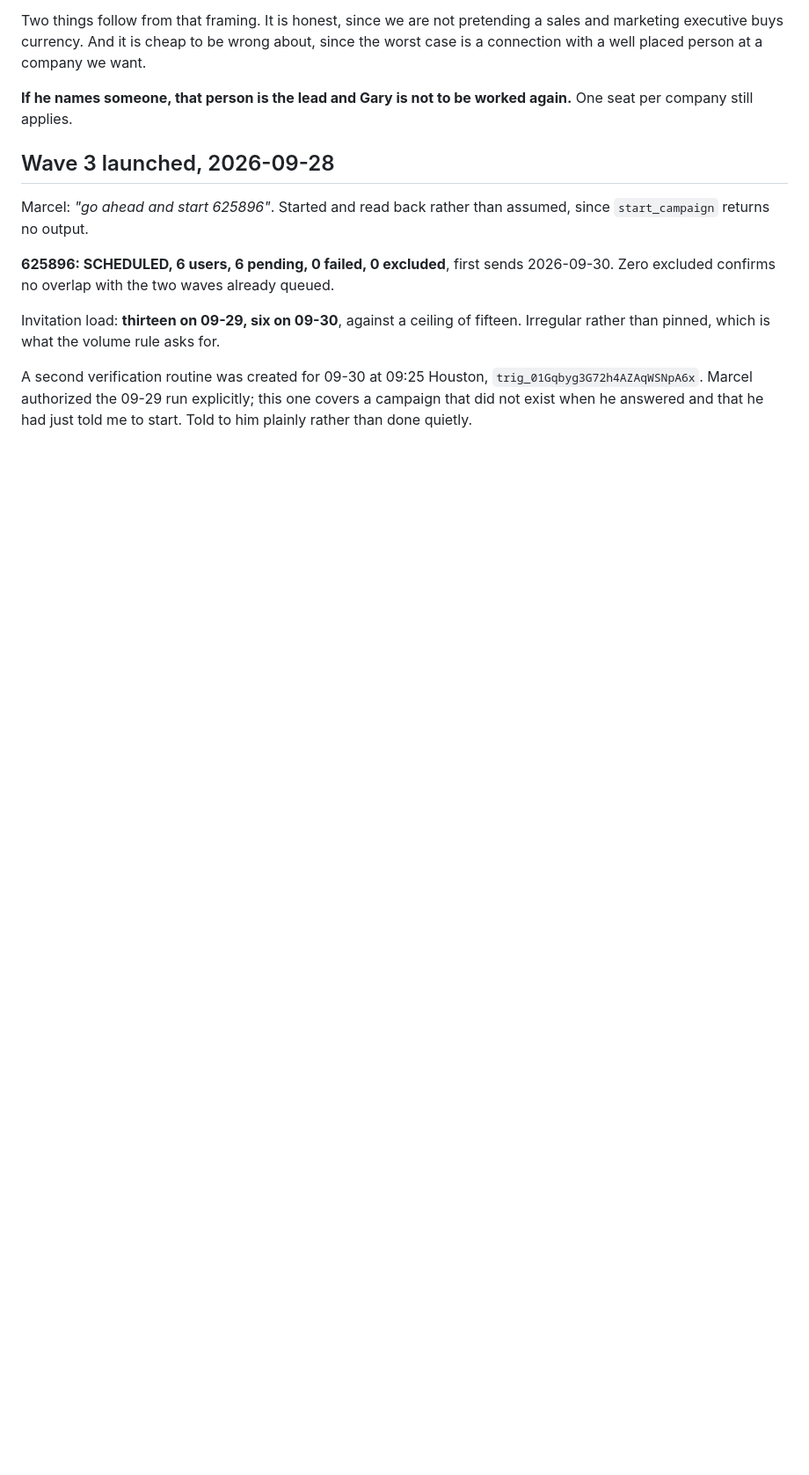
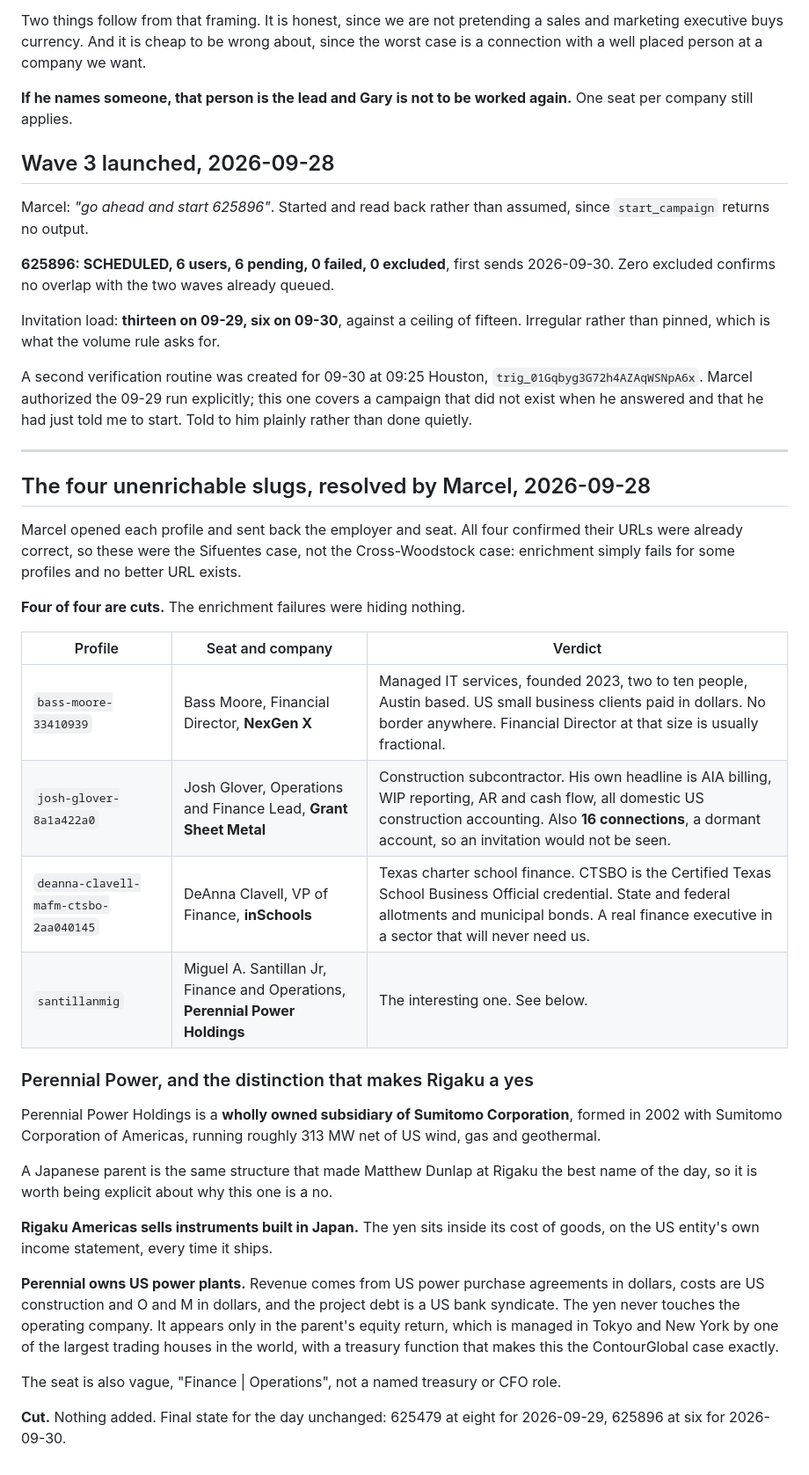
Before and after one commit to remymarcel-dot/houston-re-terminal, a Markdown page: data/fx/screen-2026-09-28-linkedin-batch-2.md, the part around the change. Shown at 88% size. GitHub-like rendering; blank space fills up the shorter version.

Commit message:
Resolve all four unenrichable slugs, all four cut
Marcel supplied employer and seat for each. NexGen X (two to ten person
IT shop), Grant Sheet Metal (domestic construction, 16 connections),
inSchools (Texas charter school finance), Perennial Power Holdings
(Sumitomo subsidiary owning US power plants).

Records the distinction that separates Perennial from Rigaku: Rigaku
Americas carries the yen in its cost of goods because it sells
instruments built in Japan, while Perennial's yen exposure sits only in
the parent's equity return in Tokyo.

Co-Authored-By: Claude Opus 5 <noreply@anthropic.com>
Claude-Session: https://claude.ai/code/session_01Dn8C9pZzWWp66PpymJqnU8

```diff
--- a/data/fx/screen-2026-09-28-linkedin-batch-2.md
+++ b/data/fx/screen-2026-09-28-linkedin-batch-2.md
@@ -607,3 +607,45 @@ A second verification routine was created for 09-30 at 09:25 Houston,
 `trig_01Gqbyg3G72h4AZAqWSNpA6x`. Marcel authorized the 09-29 run explicitly; this
 one covers a campaign that did not exist when he answered and that he had just
 told me to start. Told to him plainly rather than done quietly.
+
+---
+
+## The four unenrichable slugs, resolved by Marcel, 2026-09-28
+
+Marcel opened each profile and sent back the employer and seat. All four confirmed
+their URLs were already correct, so these were the Sifuentes case, not the
+Cross-Woodstock case: enrichment simply fails for some profiles and no better URL
+exists.
+
+**Four of four are cuts.** The enrichment failures were hiding nothing.
+
+| Profile | Seat and company | Verdict |
+|---|---|---|
+| `bass-moore-33410939` | Bass Moore, Financial Director, **NexGen X** | Managed IT services, founded 2023, two to ten people, Austin based. US small business clients paid in dollars. No border anywhere. Financial Director at that size is usually fractional. |
+| `josh-glover-8a1a422a0` | Josh Glover, Operations and Finance Lead, **Grant Sheet Metal** | Construction subcontractor. His own headline is AIA billing, WIP reporting, AR and cash flow, all domestic US construction accounting. Also **16 connections**, a dormant account, so an invitation would not be seen. |
+| `deanna-clavell-mafm-ctsbo-2aa040145` | DeAnna Clavell, VP of Finance, **inSchools** | Texas charter school finance. CTSBO is the Certified Texas School Business Official credential. State and federal allotments and municipal bonds. A real finance executive in a sector that will never need us. |
+| `santillanmig` | Miguel A. Santillan Jr, Finance and Operations, **Perennial Power Holdings** | The interesting one. See below. |
+
+### Perennial Power, and the distinction that makes Rigaku a yes
+
+Perennial Power Holdings is a **wholly owned subsidiary of Sumitomo Corporation**,
+formed in 2002 with Sumitomo Corporation of Americas, running roughly 313 MW net
+of US wind, gas and geothermal.
+
+A Japanese parent is the same structure that made Matthew Dunlap at Rigaku the
+best name of the day, so it is worth being explicit about why this one is a no.
+
+**Rigaku Americas sells instruments built in Japan.** The yen sits inside its cost
+of goods, on the US entity's own income statement, every time it ships.
+
+**Perennial owns US power plants.** Revenue comes from US power purchase
+agreements in dollars, costs are US construction and O and M in dollars, and the
+project debt is a US bank syndicate. The yen never touches the operating company.
+It appears only in the parent's equity return, which is managed in Tokyo and New
+York by one of the largest trading houses in the world, with a treasury function
+that makes this the ContourGlobal case exactly.
+
+The seat is also vague, "Finance | Operations", not a named treasury or CFO role.
+
+**Cut.** Nothing added. Final state for the day unchanged: 625479 at eight for
+2026-09-29, 625896 at six for 2026-09-30.
```
